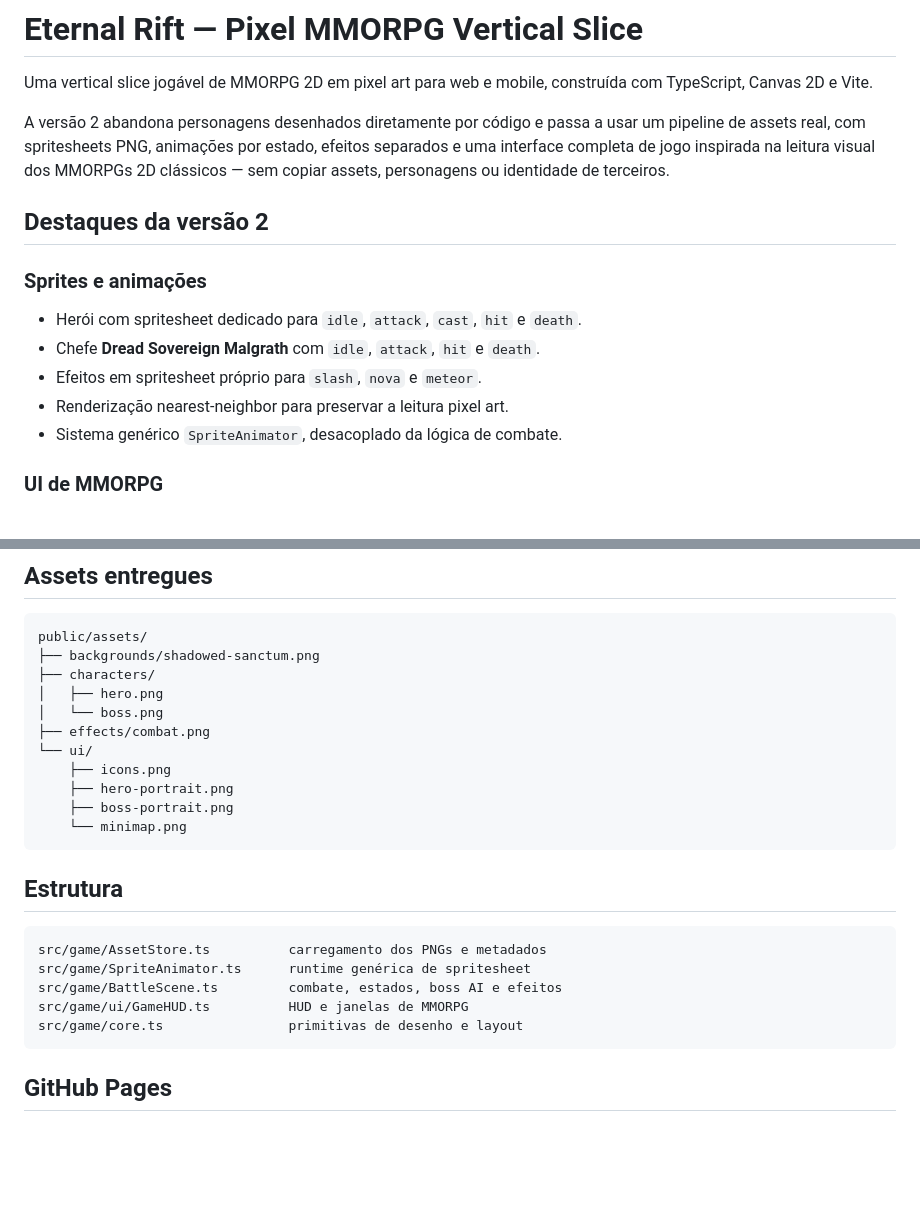
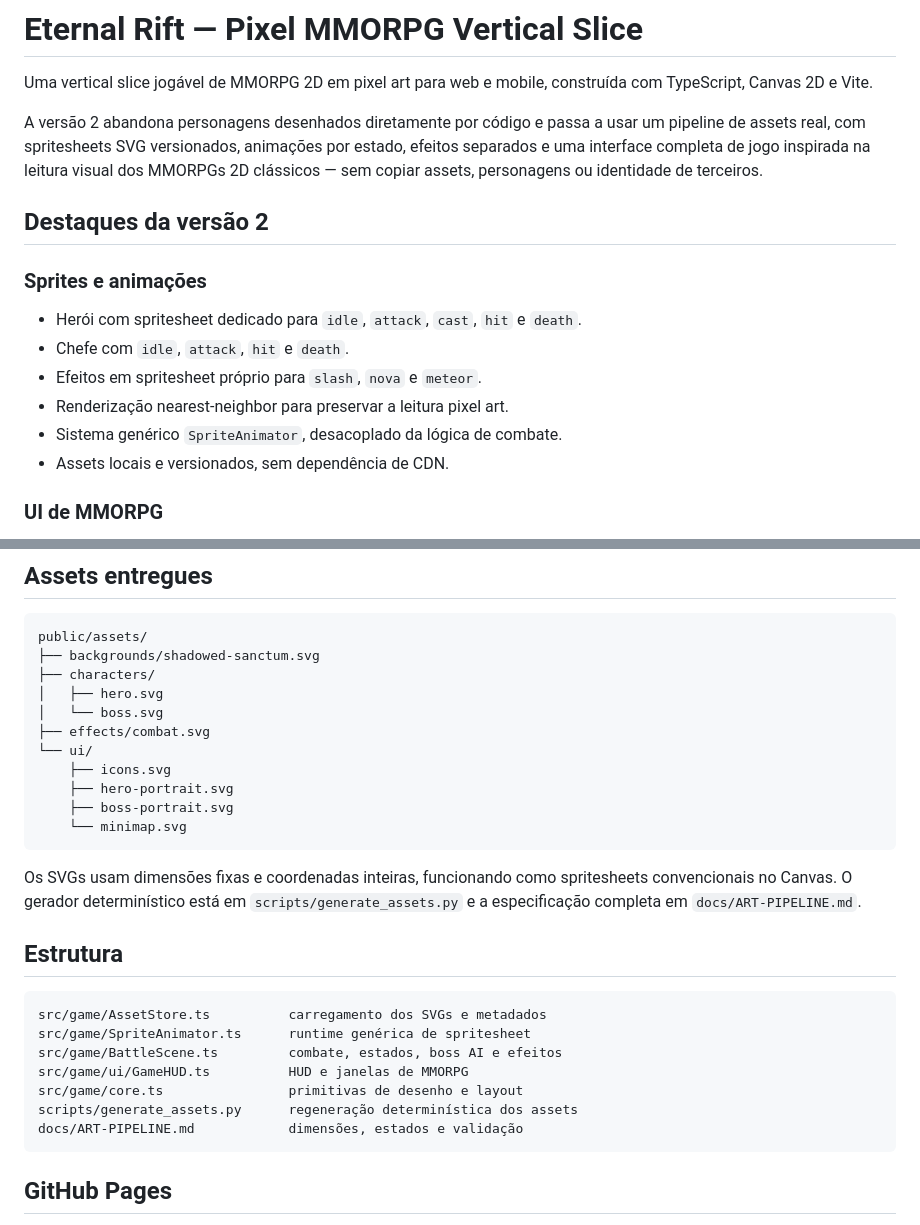
Before and after one commit to iMaxSilva/poc-2d, a Markdown page: README.md, 2 parts joined by grey strips. Rendered like a GitHub page; blank space fills up the shorter version.

Commit message:
docs: align README with committed SVG assets

````diff
--- a/README.md
+++ b/README.md
@@ -2,17 +2,18 @@
 
 Uma vertical slice jogável de MMORPG 2D em pixel art para web e mobile, construída com TypeScript, Canvas 2D e Vite.
 
-A versão 2 abandona personagens desenhados diretamente por código e passa a usar um pipeline de assets real, com spritesheets PNG, animações por estado, efeitos separados e uma interface completa de jogo inspirada na leitura visual dos MMORPGs 2D clássicos — sem copiar assets, personagens ou identidade de terceiros.
+A versão 2 abandona personagens desenhados diretamente por código e passa a usar um pipeline de assets real, com spritesheets SVG versionados, animações por estado, efeitos separados e uma interface completa de jogo inspirada na leitura visual dos MMORPGs 2D clássicos — sem copiar assets, personagens ou identidade de terceiros.
 
 ## Destaques da versão 2
 
 ### Sprites e animações
 
 - Herói com spritesheet dedicado para `idle`, `attack`, `cast`, `hit` e `death`.
-- Chefe **Dread Sovereign Malgrath** com `idle`, `attack`, `hit` e `death`.
+- Chefe com `idle`, `attack`, `hit` e `death`.
 - Efeitos em spritesheet próprio para `slash`, `nova` e `meteor`.
 - Renderização nearest-neighbor para preservar a leitura pixel art.
 - Sistema genérico `SpriteAnimator`, desacoplado da lógica de combate.
+- Assets locais e versionados, sem dependência de CDN.
 
 ### UI de MMORPG
 
@@ -74,26 +75,30 @@ npm run preview
 
 ```text
 public/assets/
-├── backgrounds/shadowed-sanctum.png
+├── backgrounds/shadowed-sanctum.svg
 ├── characters/
-│   ├── hero.png
-│   └── boss.png
-├── effects/combat.png
+│   ├── hero.svg
+│   └── boss.svg
+├── effects/combat.svg
 └── ui/
-    ├── icons.png
-    ├── hero-portrait.png
-    ├── boss-portrait.png
-    └── minimap.png
+    ├── icons.svg
+    ├── hero-portrait.svg
+    ├── boss-portrait.svg
+    └── minimap.svg
 ```
+
+Os SVGs usam dimensões fixas e coordenadas inteiras, funcionando como spritesheets convencionais no Canvas. O gerador determinístico está em `scripts/generate_assets.py` e a especificação completa em `docs/ART-PIPELINE.md`.
 
 ## Estrutura
 
 ```text
-src/game/AssetStore.ts          carregamento dos PNGs e metadados
+src/game/AssetStore.ts          carregamento dos SVGs e metadados
 src/game/SpriteAnimator.ts      runtime genérica de spritesheet
 src/game/BattleScene.ts         combate, estados, boss AI e efeitos
 src/game/ui/GameHUD.ts          HUD e janelas de MMORPG
 src/game/core.ts                primitivas de desenho e layout
+scripts/generate_assets.py      regeneração determinística dos assets
+docs/ART-PIPELINE.md            dimensões, estados e validação
 ```
 
 ## GitHub Pages
````
